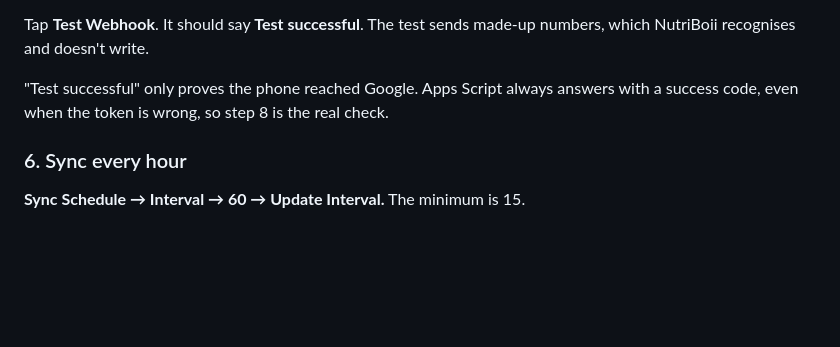
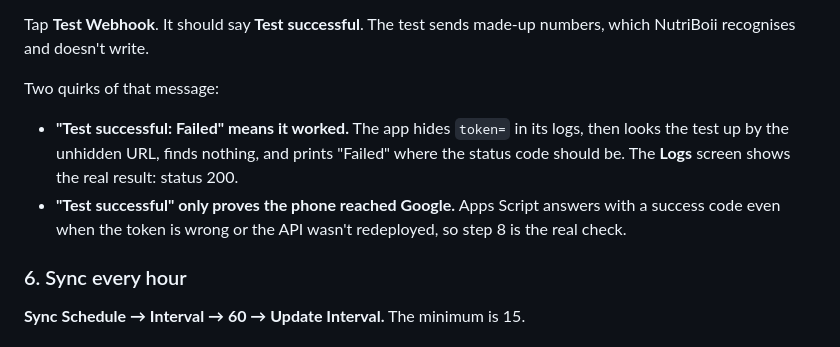
Before and after one commit to boykewijono-droid/NutriBoii, a Markdown page: SYNC.md, the part around the change. Drawn GitHub-style; blank space fills up the shorter version.

Commit message:
SYNC.md: explain the webhook app's "Test successful: Failed" message
Co-Authored-By: Claude Opus 5 (1M context) <noreply@anthropic.com>

```diff
--- a/SYNC.md
+++ b/SYNC.md
@@ -116,9 +116,15 @@ the end. They're kept out of this public repo on purpose.
 Tap **Test Webhook**. It should say **Test successful**. The test sends made-up
 numbers, which NutriBoii recognises and doesn't write.
 
-"Test successful" only proves the phone reached Google. Apps Script always
-answers with a success code, even when the token is wrong, so step 8 is the
-real check.
+Two quirks of that message:
+
+- **"Test successful: Failed" means it worked.** The app hides `token=` in its
+  logs, then looks the test up by the unhidden URL, finds nothing, and prints
+  "Failed" where the status code should be. The **Logs** screen shows the real
+  result: status 200.
+- **"Test successful" only proves the phone reached Google.** Apps Script
+  answers with a success code even when the token is wrong or the API wasn't
+  redeployed, so step 8 is the real check.
 
 ### 6. Sync every hour
 
```
